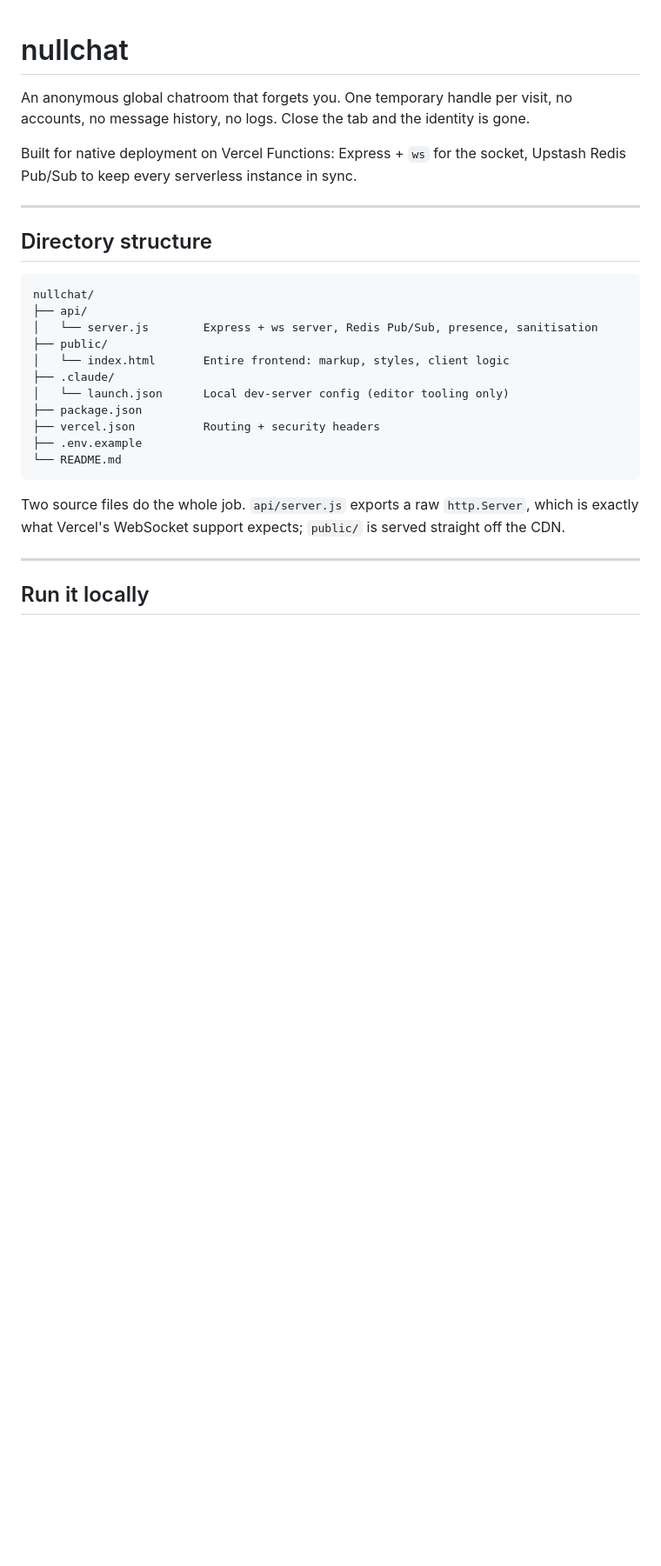
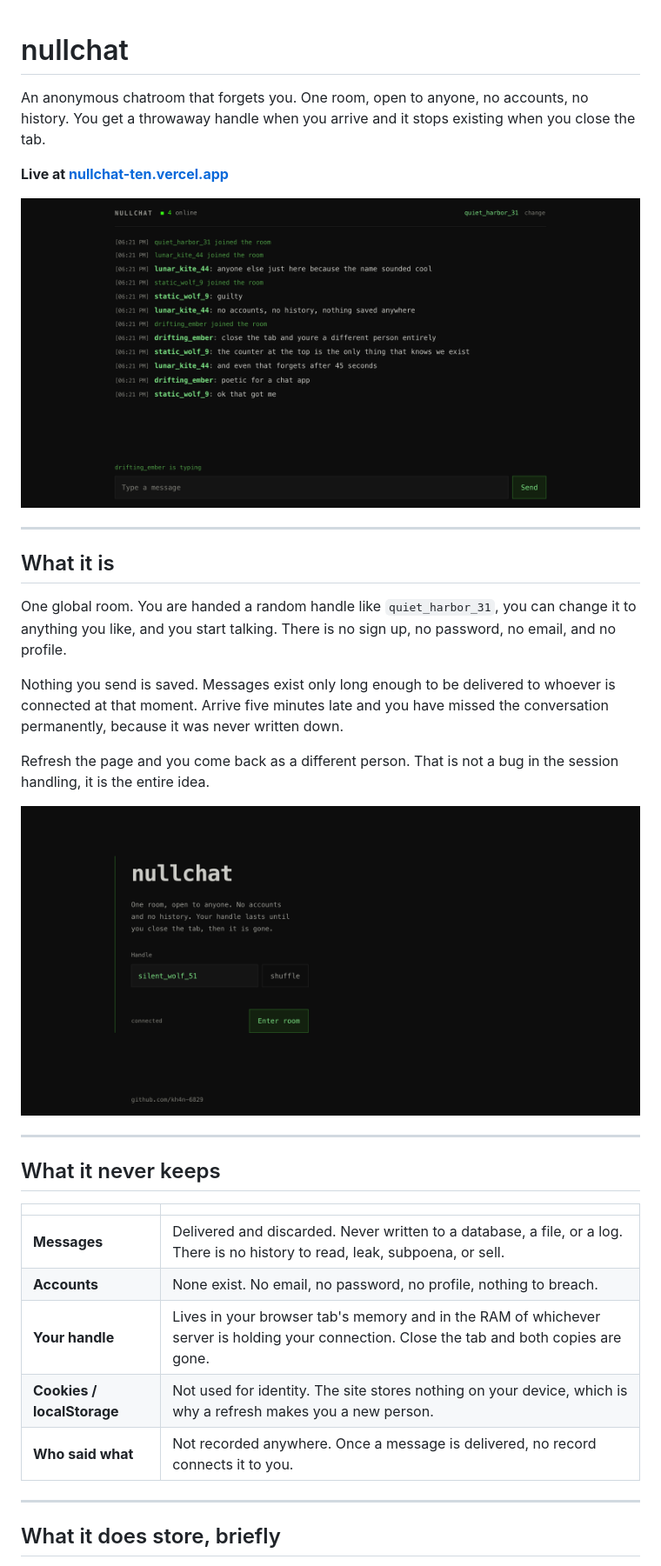
Before and after one commit to kh4n-6829/NullChat, a Markdown page: README.md, the part around the change printed below. Shown: that part at 87% size. GitHub-like rendering; pictures changed too: docs/chat.png (added), docs/entry.png (added); blank space fills up the shorter version.

Commit message:
README: what nullchat is and how the privacy model works

````diff
--- a/README.md
+++ b/README.md
@@ -1,34 +1,43 @@
 # nullchat
 
-An anonymous global chatroom that forgets you. One temporary handle per visit,
-no accounts, no message history, no logs. Close the tab and the identity is
-gone.
+An anonymous chatroom that forgets you. One room, open to anyone, no accounts,
+no history. You get a throwaway handle when you arrive and it stops existing
+when you close the tab.
 
-Built for native deployment on Vercel Functions: Express + `ws` for the socket,
-Upstash Redis Pub/Sub to keep every serverless instance in sync.
+**Live at [nullchat-ten.vercel.app](https://nullchat-ten.vercel.app)**
+
+![The nullchat room](docs/chat.png)
 
 ---
 
-## Directory structure
+## What it is
 
-```
-nullchat/
-├── api/
-│   └── server.js        Express + ws server, Redis Pub/Sub, presence, sanitisation
-├── public/
-│   └── index.html       Entire frontend: markup, styles, client logic
-├── .claude/
-│   └── launch.json      Local dev-server config (editor tooling only)
-├── package.json
-├── vercel.json          Routing + security headers
-├── .env.example
-└── README.md
-```
+One global room. You are handed a random handle like `quiet_harbor_31`, you can
+change it to anything you like, and you start talking. There is no sign up, no
+password, no email, and no profile.
 
-Two source files do the whole job. `api/server.js` exports a raw `http.Server`,
-which is exactly what Vercel's WebSocket support expects; `public/` is served
-straight off the CDN.
+Nothing you send is saved. Messages exist only long enough to be delivered to
+whoever is connected at that moment. Arrive five minutes late and you have
+missed the conversation permanently, because it was never written down.
+
+Refresh the page and you come back as a different person. That is not a bug in
+the session handling, it is the entire idea.
+
+![The entry screen](docs/entry.png)
 
 ---
 
-## Run it locally
+## What it never keeps
+
+| | |
+| --- | --- |
+| **Messages** | Delivered and discarded. Never written to a database, a file, or a log. There is no history to read, leak, subpoena, or sell. |
+| **Accounts** | None exist. No email, no password, no profile, nothing to breach. |
+| **Your handle** | Lives in your browser tab's memory and in the RAM of whichever server is holding your connection. Close the tab and both copies are gone. |
+| **Cookies / localStorage** | Not used for identity. The site stores nothing on your device, which is why a refresh makes you a new person. |
+| **Who said what** | Not recorded anywhere. Once a message is delivered, no record connects it to you. |
+
+---
+
+## What it does store, briefly
+
````
Also changed, not shown: other parts of README.md (+98 -160 lines).
